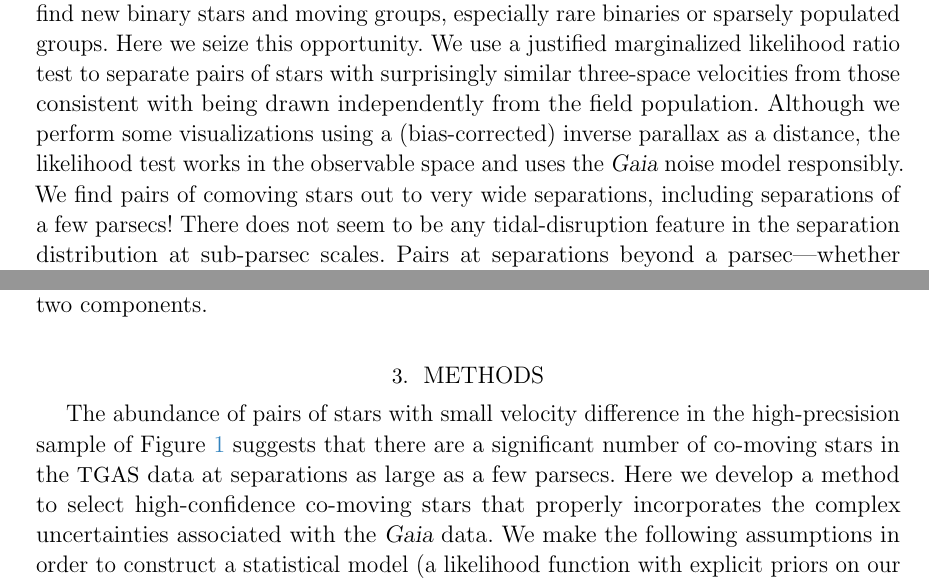
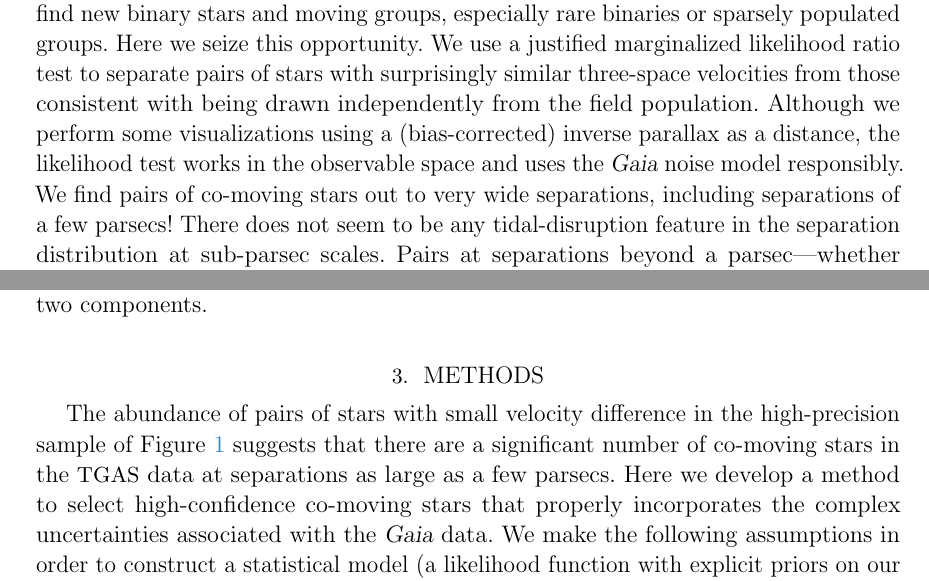
Before and after one commit to smoh/gaia-comoving-stars, a LaTeX paper (paper/ms.tex): two parts of pages 1 and 3 of 9, joined at a grey line, cut so that both start at the same text. Compiled offline with pdfLaTeX; a LaTeX package or settings file that is missing is left out.

Commit message:
typo and consistency

```diff
--- a/paper/ms.tex
+++ b/paper/ms.tex
@@ -100,7 +100,7 @@ population.  Although we perform some visualizations using a
 works in the observable space and uses the \gaia\ noise model
 responsibly.
 % Results
-We find pairs of comoving stars out to very wide
+We find pairs of co-moving stars out to very wide
 separations, including separations of a few parsecs! There does not
 seem to be any tidal-disruption feature in the separation distribution
 at sub-parsec scales. Pairs at separations beyond a
@@ -246,7 +246,7 @@ widely-separated binary stars.
 \section{Methods} \label{sec:methods}
 
 The abundance of pairs of stars with small velocity difference in the
-high-precsision sample of \figname~\ref{fig:dv-sep} suggests that there are a
+high-precision sample of \figname~\ref{fig:dv-sep} suggests that there are a
 significant number of co-moving stars in the \tgas\ data at separations as large
 as a few parsecs. Here we develop a method to select high-confidence co-moving
 stars that properly incorporates the complex uncertainties associated with the
```
Also changed, not shown: paper/ms.tex (1 more changed lines).
